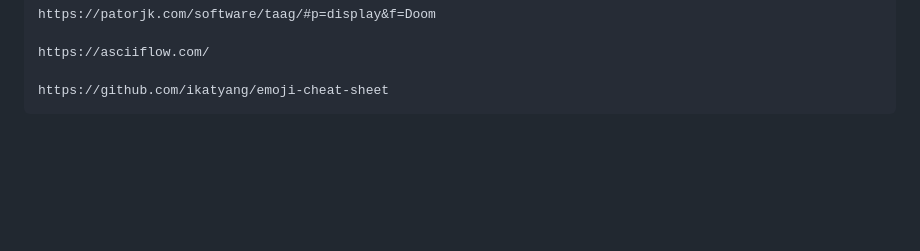
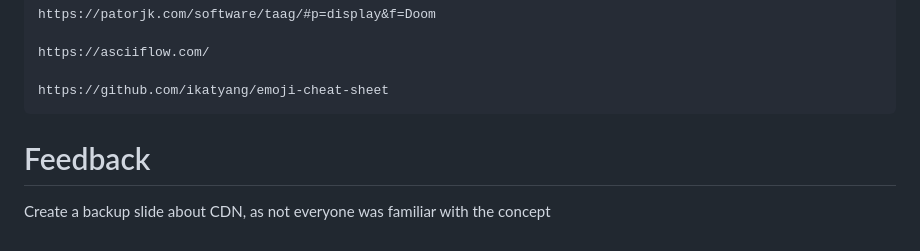
Before and after one commit to rlegendi/ricsiboard, a Markdown page: doc/2023_04_20_Java_meetup_talk_ricsiboard.md, the part around the change. Drawn GitHub-style; blank space fills up the shorter version.

```diff
--- a/doc/2023_04_20_Java_meetup_talk_ricsiboard.md
+++ b/doc/2023_04_20_Java_meetup_talk_ricsiboard.md
@@ -485,3 +485,8 @@ Tools I used
 	https://asciiflow.com/
 
 	https://github.com/ikatyang/emoji-cheat-sheet
+
+Feedback
+=====
+
+Create a backup slide about CDN, as not everyone was familiar with the concept
```
